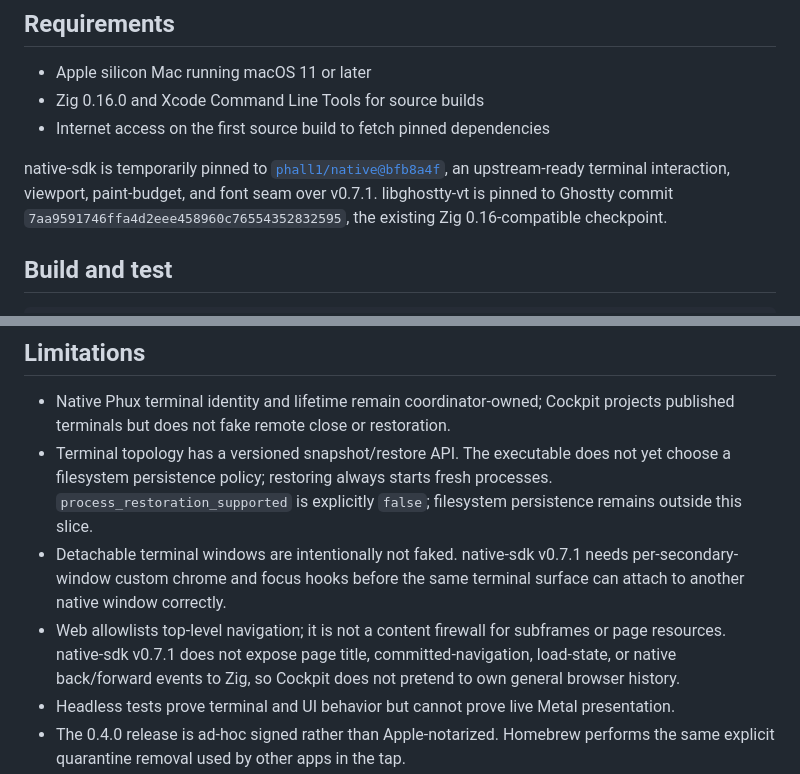
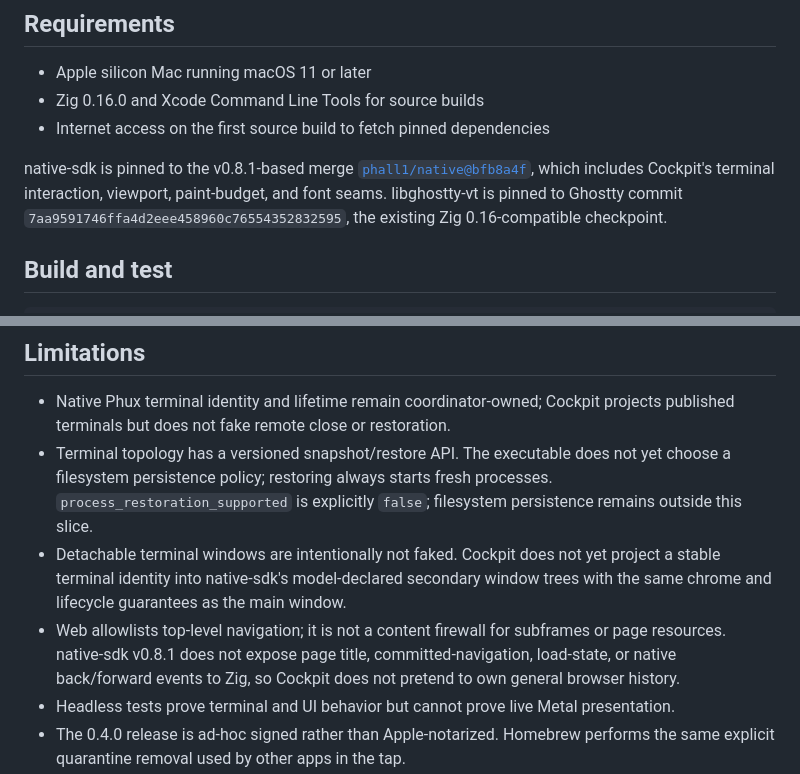
Before and after one commit to no-phux/phux-cockpit, a Markdown page: README.md, 2 parts joined by grey strips. GitHub-like rendering.

Commit message:
docs: align Native SDK provenance

```diff
--- a/README.md
+++ b/README.md
@@ -127,10 +127,10 @@ menu command and keyboard shortcut; direct tab dragging is not claimed.
 - Zig 0.16.0 and Xcode Command Line Tools for source builds
 - Internet access on the first source build to fetch pinned dependencies
 
-native-sdk is temporarily pinned to
+native-sdk is pinned to the v0.8.1-based merge
 [`phall1/native@bfb8a4f`](https://github.com/phall1/native/commit/bfb8a4f0a5aa208e4b87b8bbcbd50600416db563),
-an upstream-ready terminal interaction, viewport, paint-budget, and font seam
-over v0.7.1. libghostty-vt is pinned
+which includes Cockpit's terminal interaction, viewport, paint-budget, and font
+seams. libghostty-vt is pinned
 to Ghostty commit `7aa9591746ffa4d2eee458960c76554352832595`, the existing
 Zig 0.16-compatible checkpoint.
 
@@ -206,11 +206,11 @@ scheduled updater independently repairs a missed release update.
   not yet choose a filesystem persistence policy; restoring always starts fresh
   processes. `process_restoration_supported` is explicitly `false`; filesystem
   persistence remains outside this slice.
-- Detachable terminal windows are intentionally not faked. native-sdk v0.7.1
-  needs per-secondary-window custom chrome and focus hooks before the same
-  terminal surface can attach to another native window correctly.
+- Detachable terminal windows are intentionally not faked. Cockpit does not yet
+  project a stable terminal identity into native-sdk's model-declared secondary
+  window trees with the same chrome and lifecycle guarantees as the main window.
 - Web allowlists top-level navigation; it is not a content firewall for
-  subframes or page resources. native-sdk v0.7.1 does not expose page title,
+  subframes or page resources. native-sdk v0.8.1 does not expose page title,
   committed-navigation, load-state, or native back/forward events to Zig, so
   Cockpit does not pretend to own general browser history.
 - Headless tests prove terminal and UI behavior but cannot prove live Metal
```
